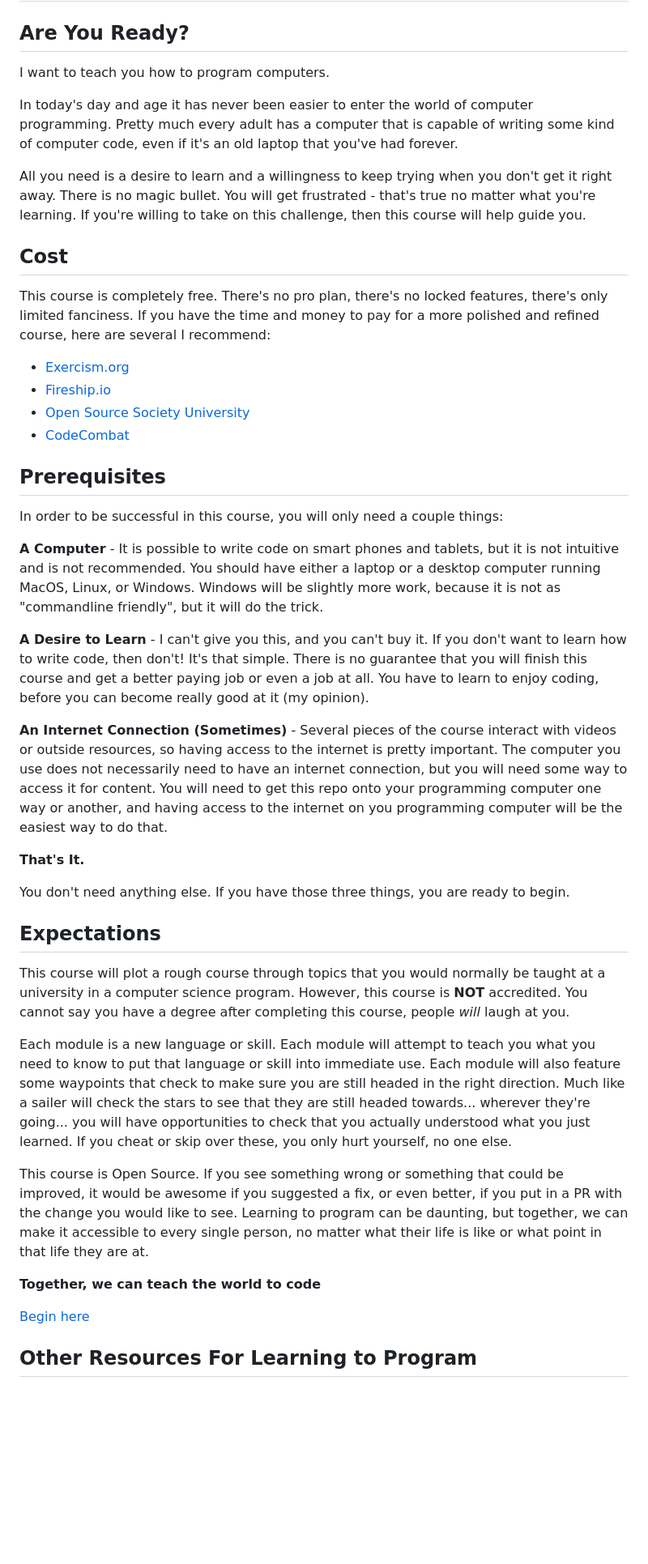
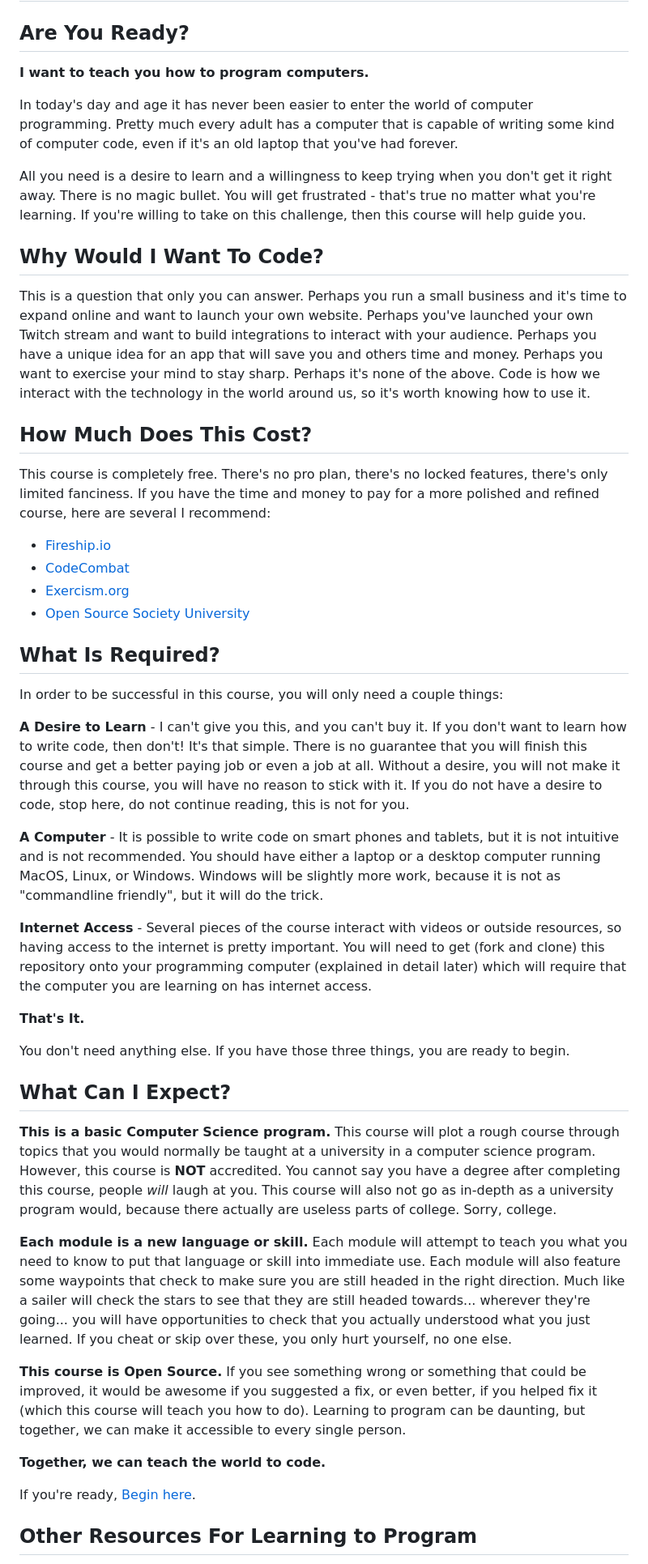
Before and after one commit to sam-huckaby/crash-course-programming, a Markdown page: README.md, the part around the change. Shown at 81% size. Rendered like a GitHub page; blank space fills up the shorter version.

Commit message:
Update README.md
Update the first page to address some issues mentioned.

```diff
--- a/README.md
+++ b/README.md
@@ -4,45 +4,49 @@
 
 ## Are You Ready?
 
-I want to teach you how to program computers.
+**I want to teach you how to program computers.**
 
 In today's day and age it has never been easier to enter the world of computer programming. Pretty much every adult has a computer that is capable of writing some kind of computer code, even if it's an old laptop that you've had forever.
 
 All you need is a desire to learn and a willingness to keep trying when you don't get it right away. There is no magic bullet. You will get frustrated - that's true no matter what you're learning. If you're willing to take on this challenge, then this course will help guide you.
 
-## Cost
+## Why Would I Want To Code?
+
+This is a question that only you can answer. Perhaps you run a small business and it's time to expand online and want to launch your own website. Perhaps you've launched your own Twitch stream and want to build integrations to interact with your audience. Perhaps you have a unique idea for an app that will save you and others time and money. Perhaps you want to exercise your mind to stay sharp. Perhaps it's none of the above. Code is how we interact with the technology in the world around us, so it's worth knowing how to use it.
+
+## How Much Does This Cost?
 
 This course is completely free. There's no pro plan, there's no locked features, there's only limited fanciness. If you have the time and money to pay for a more polished and refined course, here are several I recommend:
+- [Fireship.io](https://fireship.io/)
+- [CodeCombat](https://codecombat.com/)
 - [Exercism.org](https://exercism.org/)
-- [Fireship.io](https://fireship.io/)
 - [Open Source Society University](https://github.com/ossu/computer-science)
-- [CodeCombat](https://codecombat.com/)
 
-## Prerequisites
+## What Is Required?
 
 In order to be successful in this course, you will only need a couple things:
 
+**A Desire to Learn** - I can't give you this, and you can't buy it. If you don't want to learn how to write code, then don't! It's that simple. There is no guarantee that you will finish this course and get a better paying job or even a job at all. Without a desire, you will not make it through this course, you will have no reason to stick with it. If you do not have a desire to code, stop here, do not continue reading, this is not for you.
+
 **A Computer** - It is possible to write code on smart phones and tablets, but it is not intuitive and is not recommended. You should have either a laptop or a desktop computer running MacOS, Linux, or Windows. Windows will be slightly more work, because it is not as "commandline friendly", but it will do the trick.
 
-**A Desire to Learn** - I can't give you this, and you can't buy it. If you don't want to learn how to write code, then don't! It's that simple. There is no guarantee that you will finish this course and get a better paying job or even a job at all. You have to learn to enjoy coding, before you can become really good at it (my opinion).
-
-**An Internet Connection (Sometimes)** - Several pieces of the course interact with videos or outside resources, so having access to the internet is pretty important. The computer you use does not necessarily need to have an internet connection, but you will need some way to access it for content. You will need to get this repo onto your programming computer one way or another, and having access to the internet on you programming computer will be the easiest way to do that.
+**Internet Access** - Several pieces of the course interact with videos or outside resources, so having access to the internet is pretty important. You will need to get (fork and clone) this repository onto your programming computer (explained in detail later) which will require that the computer you are learning on has internet access.
 
 **That's It.**
 
 You don't need anything else. If you have those three things, you are ready to begin.
 
-## Expectations
+## What Can I Expect?
 
-This course will plot a rough course through topics that you would normally be taught at a university in a computer science program. However, this course is **NOT** accredited. You cannot say you have a degree after completing this course, people _will_ laugh at you.
+**This is a basic Computer Science program.** This course will plot a rough course through topics that you would normally be taught at a university in a computer science program. However, this course is **NOT** accredited. You cannot say you have a degree after completing this course, people _will_ laugh at you. This course will also not go as in-depth as a university program would, because there actually are useless parts of college. Sorry, college.
 
-Each module is a new language or skill. Each module will attempt to teach you what you need to know to put that language or skill into immediate use. Each module will also feature some waypoints that check to make sure you are still headed in the right direction. Much like a sailer will check the stars to see that they are still headed towards... wherever they're going... you will have opportunities to check that you actually understood what you just learned. If you cheat or skip over these, you only hurt yourself, no one else.
+**Each module is a new language or skill.** Each module will attempt to teach you what you need to know to put that language or skill into immediate use. Each module will also feature some waypoints that check to make sure you are still headed in the right direction. Much like a sailer will check the stars to see that they are still headed towards... wherever they're going... you will have opportunities to check that you actually understood what you just learned. If you cheat or skip over these, you only hurt yourself, no one else.
 
-This course is Open Source. If you see something wrong or something that could be improved, it would be awesome if you suggested a fix, or even better, if you put in a PR with the change you would like to see. Learning to program can be daunting, but together, we can make it accessible to every single person, no matter what their life is like or what point in that life they are at.
+**This course is Open Source.** If you see something wrong or something that could be improved, it would be awesome if you suggested a fix, or even better, if you helped fix it (which this course will teach you how to do). Learning to program can be daunting, but together, we can make it accessible to every single person.
 
-**Together, we can teach the world to code**
+**Together, we can teach the world to code.**
 
-[Begin here](GETTING_STARTED.md)
+If you're ready, [Begin here](GETTING_STARTED.md).
 
 ## Other Resources For Learning to Program
 - [Mozilla's Web Development Course](https://developer.mozilla.org/en-US/docs/Learn/HTML)
```
